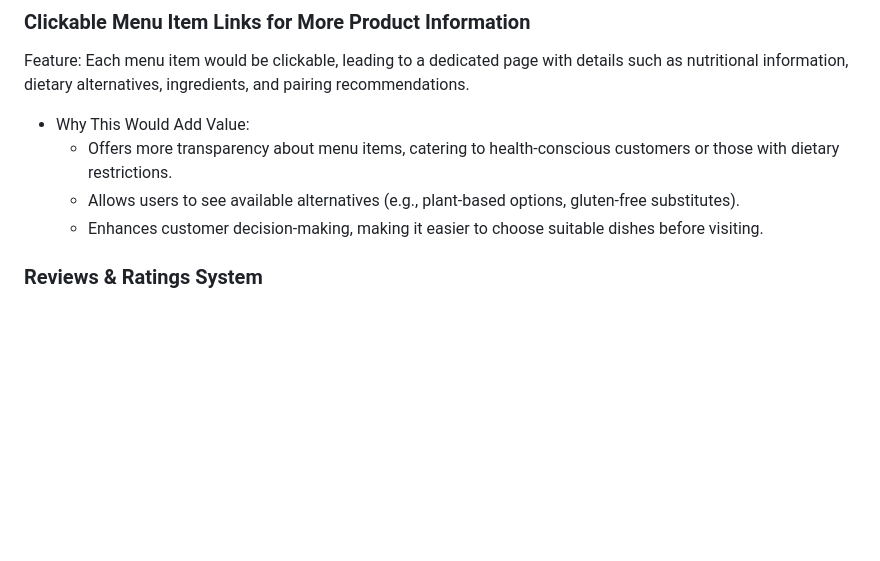
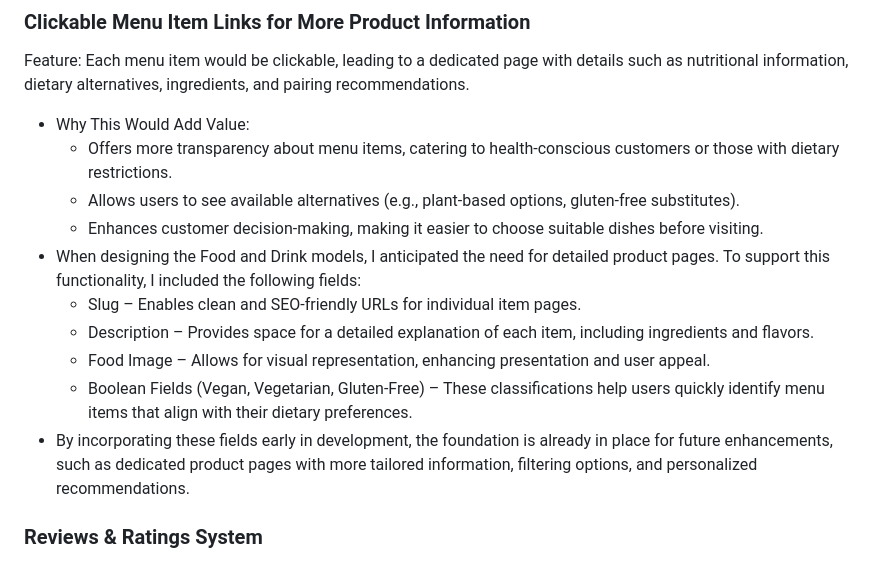
Before and after one commit to BekMart/denada, a Markdown page: README.md, the part around the change. Drawn GitHub-style; blank space fills up the shorter version.

Commit message:
Add to features left to implement section that there are things in place to support some of the changes

```diff
--- a/README.md
+++ b/README.md
@@ -523,6 +523,12 @@ Feature: Each menu item would be clickable, leading to a dedicated page with det
     - Offers more transparency about menu items, catering to health-conscious customers or those with dietary restrictions.
     - Allows users to see available alternatives (e.g., plant-based options, gluten-free substitutes).
     - Enhances customer decision-making, making it easier to choose suitable dishes before visiting.
+- When designing the Food and Drink models, I anticipated the need for detailed product pages. To support this functionality, I included the following fields:
+    - Slug – Enables clean and SEO-friendly URLs for individual item pages.
+    - Description – Provides space for a detailed explanation of each item, including ingredients and flavors.
+    - Food Image – Allows for visual representation, enhancing presentation and user appeal.
+    - Boolean Fields (Vegan, Vegetarian, Gluten-Free) – These classifications help users quickly identify menu items that align with their dietary preferences.
+- By incorporating these fields early in development, the foundation is already in place for future enhancements, such as dedicated product pages with more tailored information, filtering options, and personalized recommendations.
 
 ### Reviews & Ratings System
 Feature: A user-generated review and rating system allowing customers to rate menu items or leave feedback on their overall dining experience.
```
